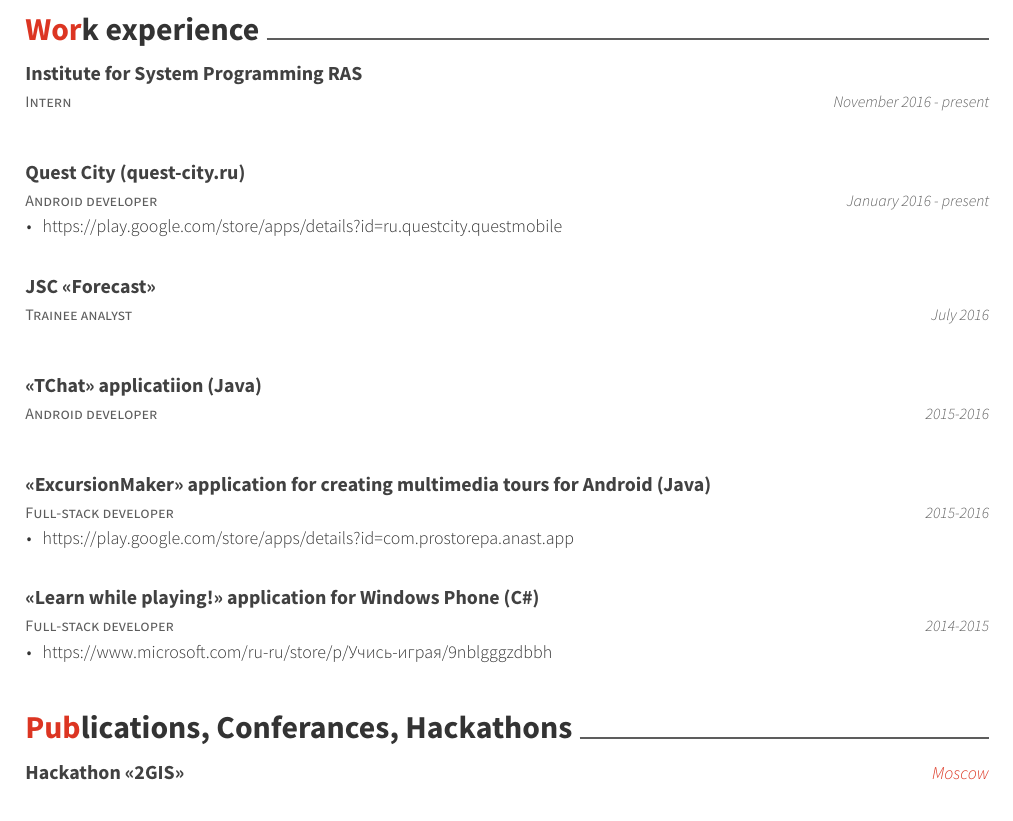
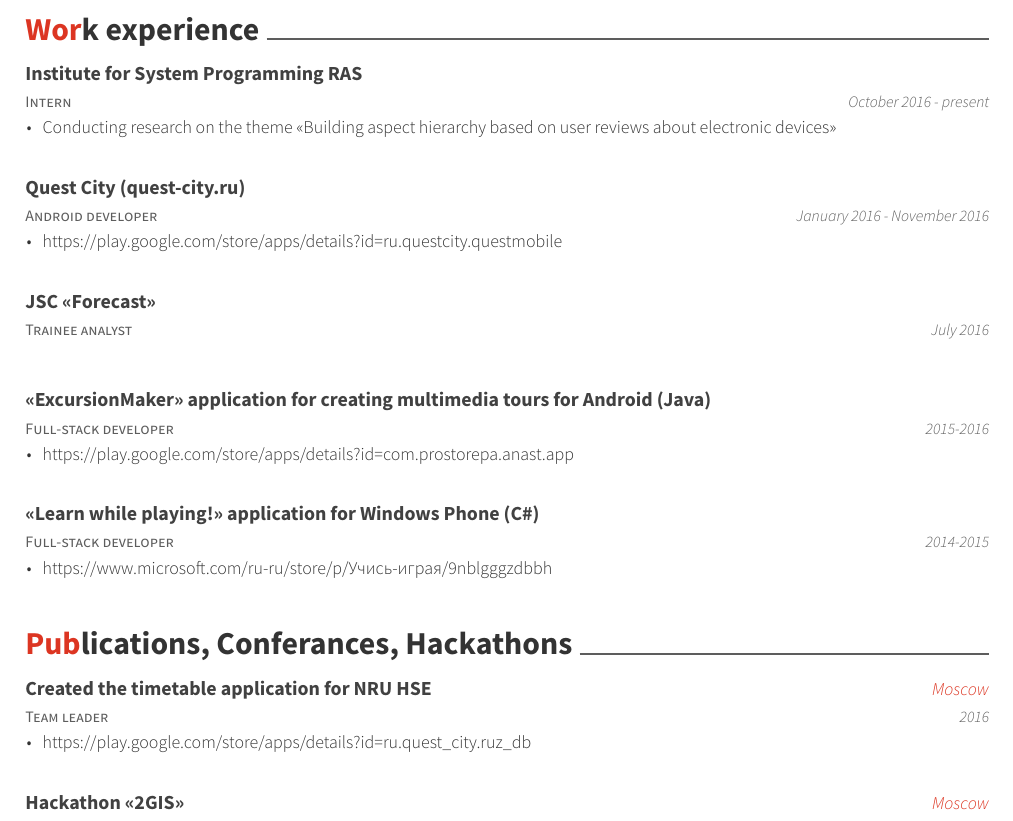
Before and after one commit to arepina/CV-English, a LaTeX CV (resume_cv.tex, which reads cv-sections/experience.tex, cv-sections/extracurricular.tex): part of page 1 of 2, cut so that both start at the same text. The pictures show the PDF file resume_cv.pdf that the author committed with the source.

Commit message:
Updated the information

```diff
--- a/cv-sections/experience.tex
+++ b/cv-sections/experience.tex
@@ -16,8 +16,11 @@
 {Intern} % Job title
 {Institute for System Programming RAS} % Organization
 {} % Location
-{November 2016 - present} % Date(s)
-{ % Description(s) of tasks/responsibilities
+{October 2016 - present} % Date(s)
+{
+	\begin{cvitems}
+		\item {Сonducting research on the theme <<Building aspect hierarchy based on user reviews about electronic devices>>}
+	\end{cvitems}
 }
 
 %------------------------------------------------
@@ -26,7 +29,7 @@
 {Android developer} % Job title
 {Quest City (quest-city.ru)} % Organization
 {} % Location
-{January 2016 - present} % Date(s)
+{January 2016 - November 2016} % Date(s)
 { % Description(s) of tasks/responsibilities
   \begin{cvitems}
 \item {https://play.google.com/store/apps/details?id=ru.questcity.questmobile}
@@ -40,18 +43,6 @@
 {JSC <<Forecast>>} % Organization
 {} % Location
 {July 2016} % Date(s)
-{ % Description(s) of tasks/responsibilities
- %\begin{cvitems}
- %\end{cvitems}
-}
-
-%------------------------------------------------
-
-\cventry
-{Android developer} % Job title
-{<<TChat>> applicatiion (Java)} % Organization
-{} % Location
-{2015-2016} % Date(s)
 { % Description(s) of tasks/responsibilities
  %\begin{cvitems}
  %\end{cvitems}
--- a/cv-sections/extracurricular.tex
+++ b/cv-sections/extracurricular.tex
@@ -9,6 +9,20 @@
 %----------------------------------------------------------------------------------------
 
 \begin{cventries}
+
+%------------------------------------------------
+
+\cventry
+{Team leader} % Affiliation/role
+{Created the timetable application for NRU HSE} % Organization/group
+{Moscow} % Location
+{2016} % Date(s)
+{ % Description(s) of experience/contributions/knowledge
+	\begin{cvitems}
+		\item {https://play.google.com/store/apps/details?id=ru.quest\_city.ruz\_db}
+	\end{cvitems}
+}
+
 
 %------------------------------------------------
 
```
Also changed, not shown: cv-sections/extra.tex (+2 -3 lines), resume_cv.pdf, cv-sections/extracurricular.tex (3 more changed lines), 2 other files.
